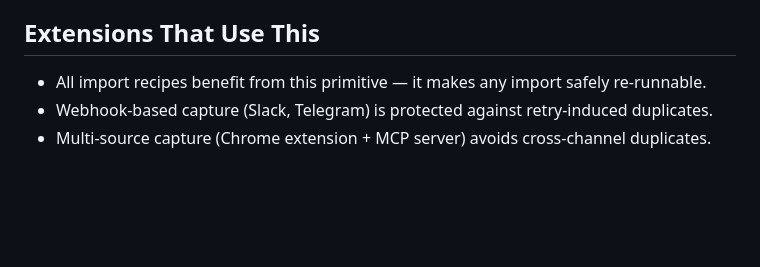
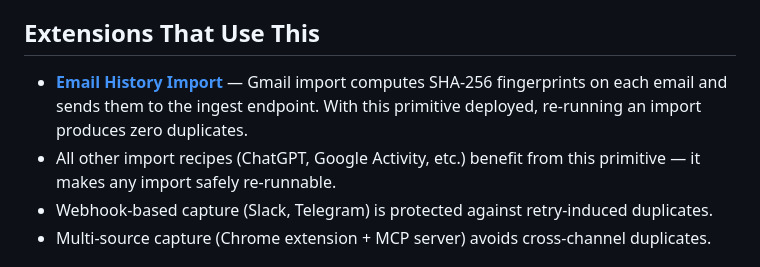
Before and after one commit to lucifer/OB1, a Markdown page: primitives/content-fingerprint-dedup/README.md, the part around the change. Drawn GitHub-style; blank space fills up the shorter version.

Commit message:
[recipes][primitives] Link Gmail import and content fingerprint dedup (#60)
Gmail README now references the merged primitive instead of the
forward PR #54 reference. Fingerprint primitive lists Gmail import
as a concrete consumer in its "Extensions That Use This" section.

```diff
--- a/primitives/content-fingerprint-dedup/README.md
+++ b/primitives/content-fingerprint-dedup/README.md
@@ -144,7 +144,8 @@ Rows inserted before this primitive was added will have NULL fingerprints. Run t
 
 ## Extensions That Use This
 
-- All import recipes benefit from this primitive — it makes any import safely re-runnable.
+- **[Email History Import](../../recipes/email-history-import/README.md)** — Gmail import computes SHA-256 fingerprints on each email and sends them to the ingest endpoint. With this primitive deployed, re-running an import produces zero duplicates.
+- All other import recipes (ChatGPT, Google Activity, etc.) benefit from this primitive — it makes any import safely re-runnable.
 - Webhook-based capture (Slack, Telegram) is protected against retry-induced duplicates.
 - Multi-source capture (Chrome extension + MCP server) avoids cross-channel duplicates.
 
```
Also changed, not shown: recipes/email-history-import/README.md (+1 -1 lines).
